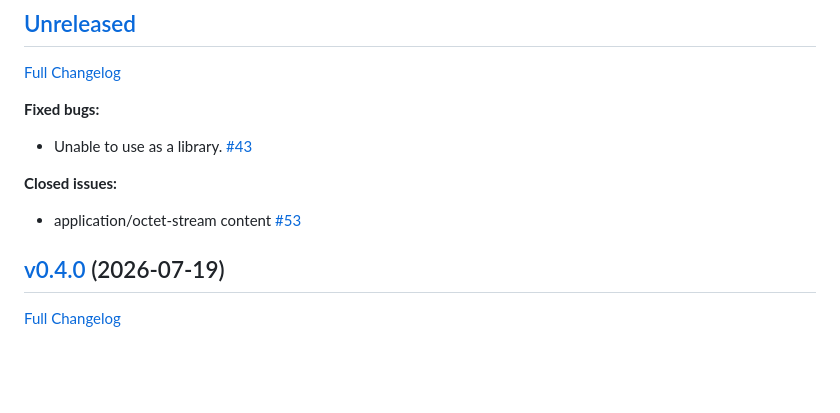
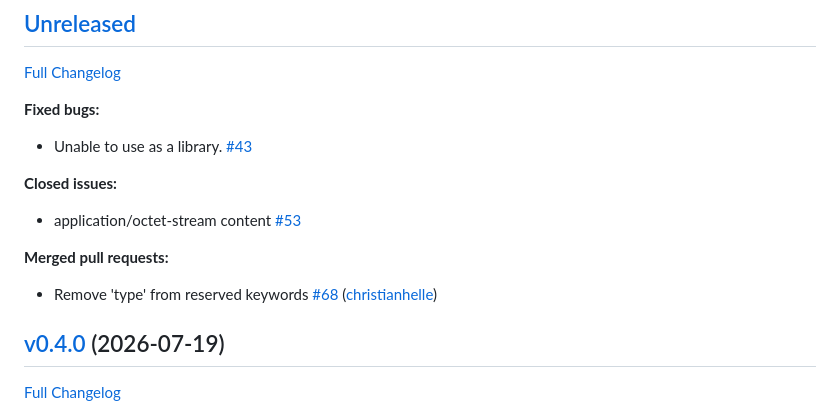
Before and after one commit to christianhelle/openapi2zig, a Markdown page: CHANGELOG.md, the part around the change. Rendered like a GitHub page; blank space fills up the shorter version.

Commit message:
Update changelog [skip ci]

```diff
--- a/CHANGELOG.md
+++ b/CHANGELOG.md
@@ -11,6 +11,10 @@
 **Closed issues:**
 
 - application/octet-stream content [\#53](https://github.com/christianhelle/openapi2zig/issues/53)
+
+**Merged pull requests:**
+
+- Remove 'type' from reserved keywords [\#68](https://github.com/christianhelle/openapi2zig/pull/68) ([christianhelle](https://github.com/christianhelle))
 
 ## [v0.4.0](https://github.com/christianhelle/openapi2zig/tree/v0.4.0) (2026-07-19)
 
```
